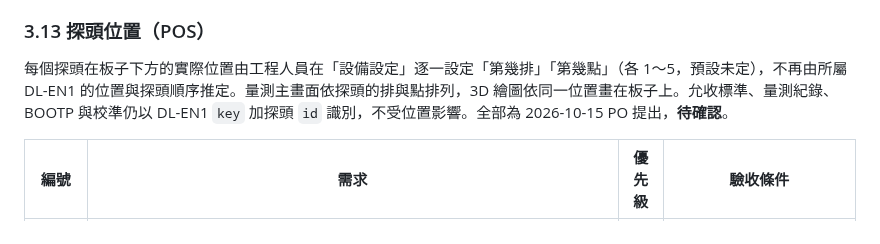
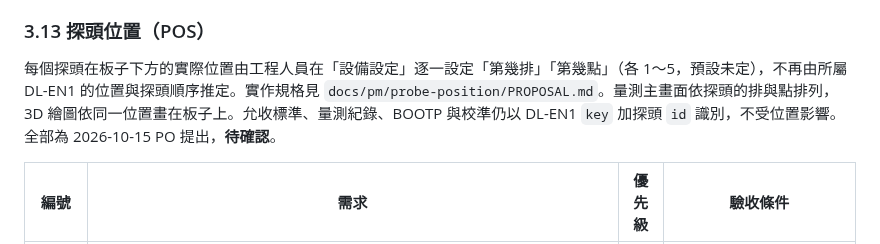
Before and after one commit to kuohsuming/in-win, a Markdown page: Downloads/表面平整檢查系統_需求規格書.md, the part around the change. Drawn GitHub-style.

Commit message:
Proposal: probe position per probe (row/point), docs/pm/probe-position
Co-Authored-By: Claude Opus 5.5 <noreply@anthropic.com>

```diff
--- a/Downloads/表面平整檢查系統_需求規格書.md
+++ b/Downloads/表面平整檢查系統_需求規格書.md
@@ -1067,7 +1067,7 @@ App 執行期間持續記錄設備網路上出現過的所有設備（凡發出
 
 ### 3.13 探頭位置（POS）
 
-每個探頭在板子下方的實際位置由工程人員在「設備設定」逐一設定「第幾排」「第幾點」（各 1～5，預設未定），不再由所屬 DL-EN1 的位置與探頭順序推定。量測主畫面依探頭的排與點排列，3D 繪圖依同一位置畫在板子上。允收標準、量測紀錄、BOOTP 與校準仍以 DL-EN1 `key` 加探頭 `id` 識別，不受位置影響。全部為 2026-10-15 PO 提出，**待確認**。
+每個探頭在板子下方的實際位置由工程人員在「設備設定」逐一設定「第幾排」「第幾點」（各 1～5，預設未定），不再由所屬 DL-EN1 的位置與探頭順序推定。實作規格見 `docs/pm/probe-position/PROPOSAL.md`。量測主畫面依探頭的排與點排列，3D 繪圖依同一位置畫在板子上。允收標準、量測紀錄、BOOTP 與校準仍以 DL-EN1 `key` 加探頭 `id` 識別，不受位置影響。全部為 2026-10-15 PO 提出，**待確認**。
 
 | 編號 | 需求 | 優先級 | 驗收條件 |
 | --- | --- | --- | --- |
```
Also changed, not shown: 2 other files.
